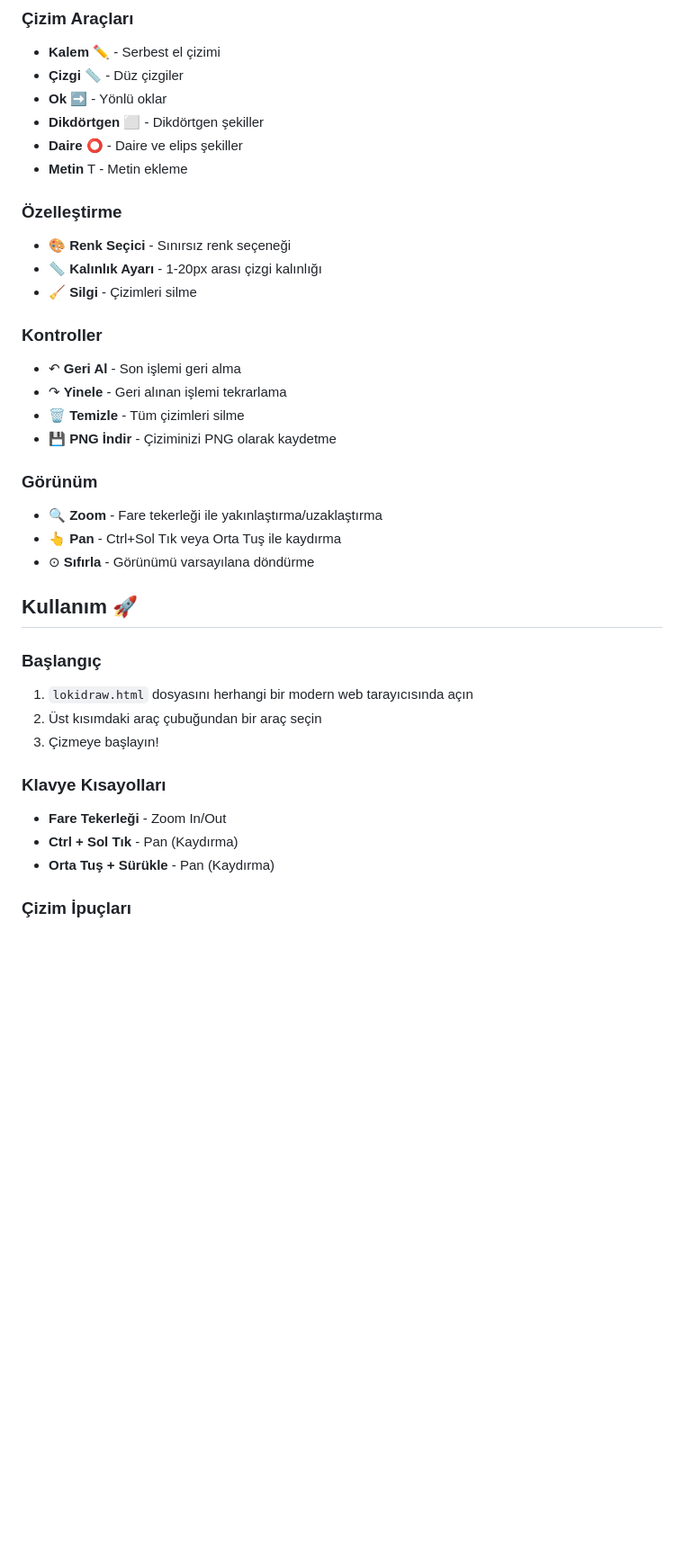
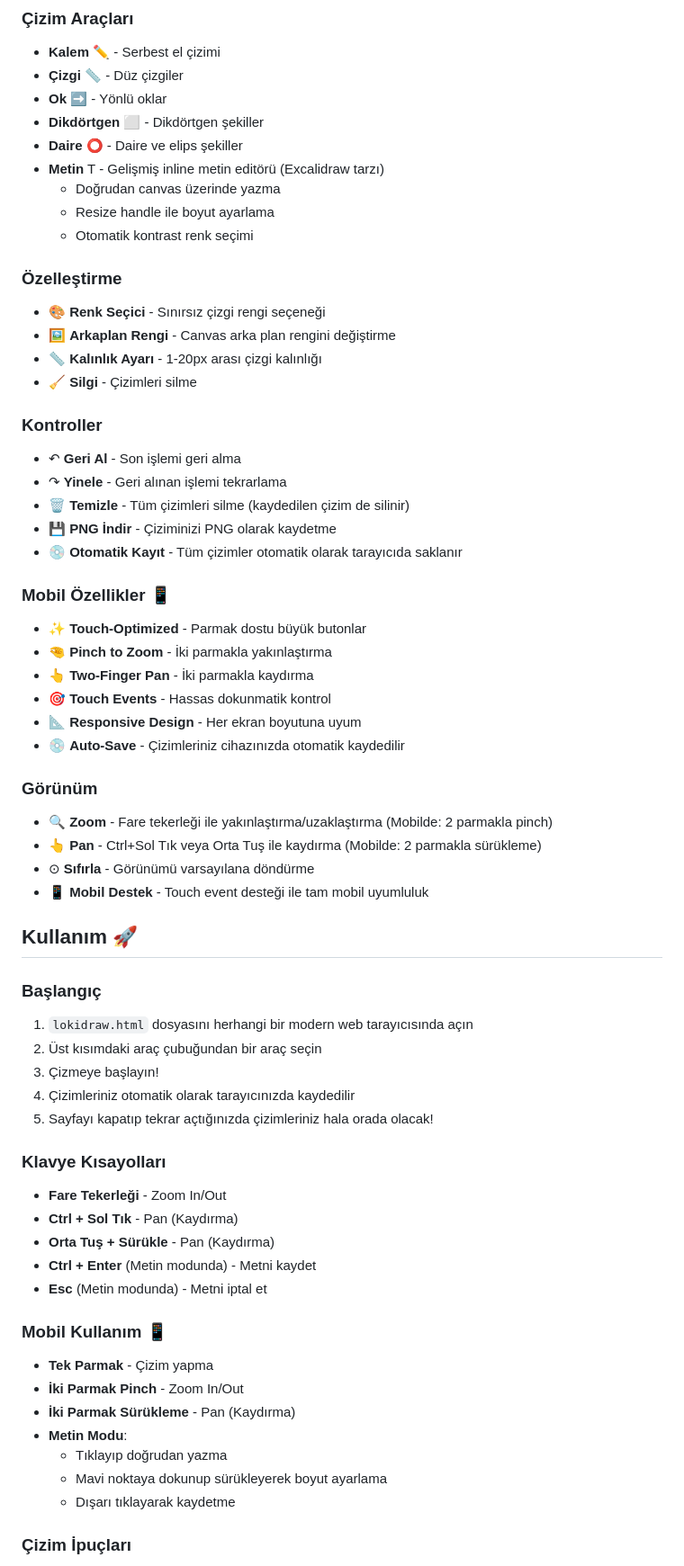
Before and after one commit to Lokidres/lokidraw, a Markdown page: README.md, the part around one of its changes. Shown at 90% size. Drawn GitHub-style; blank space fills up the shorter version.

```diff
--- a/README.md
+++ b/README.md
@@ -10,23 +10,37 @@ Excalidraw'dan ilham alınarak geliştirilmiş, tarayıcı tabanlı modern bir
 - **Ok** ➡️ - Yönlü oklar
 - **Dikdörtgen** ⬜ - Dikdörtgen şekiller
 - **Daire** ⭕ - Daire ve elips şekiller
-- **Metin** T - Metin ekleme
+- **Metin** T - Gelişmiş inline metin editörü (Excalidraw tarzı)
+  - Doğrudan canvas üzerinde yazma
+  - Resize handle ile boyut ayarlama
+  - Otomatik kontrast renk seçimi
 
 ### Özelleştirme
-- 🎨 **Renk Seçici** - Sınırsız renk seçeneği
+- 🎨 **Renk Seçici** - Sınırsız çizgi rengi seçeneği
+- 🖼️ **Arkaplan Rengi** - Canvas arka plan rengini değiştirme
 - 📏 **Kalınlık Ayarı** - 1-20px arası çizgi kalınlığı
 - 🧹 **Silgi** - Çizimleri silme
 
 ### Kontroller
 - ↶ **Geri Al** - Son işlemi geri alma
 - ↷ **Yinele** - Geri alınan işlemi tekrarlama
-- 🗑️ **Temizle** - Tüm çizimleri silme
+- 🗑️ **Temizle** - Tüm çizimleri silme (kaydedilen çizim de silinir)
 - 💾 **PNG İndir** - Çiziminizi PNG olarak kaydetme
+- 💿 **Otomatik Kayıt** - Tüm çizimler otomatik olarak tarayıcıda saklanır
+
+### Mobil Özellikler 📱
+- ✨ **Touch-Optimized** - Parmak dostu büyük butonlar
+- 🤏 **Pinch to Zoom** - İki parmakla yakınlaştırma
+- 👆 **Two-Finger Pan** - İki parmakla kaydırma
+- 🎯 **Touch Events** - Hassas dokunmatik kontrol
+- 📐 **Responsive Design** - Her ekran boyutuna uyum
+- 💿 **Auto-Save** - Çizimleriniz cihazınızda otomatik kaydedilir
 
 ### Görünüm
-- 🔍 **Zoom** - Fare tekerleği ile yakınlaştırma/uzaklaştırma
-- 👆 **Pan** - Ctrl+Sol Tık veya Orta Tuş ile kaydırma
+- 🔍 **Zoom** - Fare tekerleği ile yakınlaştırma/uzaklaştırma (Mobilde: 2 parmakla pinch)
+- 👆 **Pan** - Ctrl+Sol Tık veya Orta Tuş ile kaydırma (Mobilde: 2 parmakla sürükleme)
 - ⊙ **Sıfırla** - Görünümü varsayılana döndürme
+- 📱 **Mobil Destek** - Touch event desteği ile tam mobil uyumluluk
 
 ## Kullanım 🚀
 
@@ -34,11 +48,24 @@ Excalidraw'dan ilham alınarak geliştirilmiş, tarayıcı tabanlı modern bir
 1. `lokidraw.html` dosyasını herhangi bir modern web tarayıcısında açın
 2. Üst kısımdaki araç çubuğundan bir araç seçin
 3. Çizmeye başlayın!
+4. Çizimleriniz otomatik olarak tarayıcınızda kaydedilir
+5. Sayfayı kapatıp tekrar açtığınızda çizimleriniz hala orada olacak!
 
 ### Klavye Kısayolları
 - **Fare Tekerleği** - Zoom In/Out
 - **Ctrl + Sol Tık** - Pan (Kaydırma)
 - **Orta Tuş + Sürükle** - Pan (Kaydırma)
+- **Ctrl + Enter** (Metin modunda) - Metni kaydet
+- **Esc** (Metin modunda) - Metni iptal et
+
+### Mobil Kullanım 📱
+- **Tek Parmak** - Çizim yapma
+- **İki Parmak Pinch** - Zoom In/Out
+- **İki Parmak Sürükleme** - Pan (Kaydırma)
+- **Metin Modu**:
+  - Tıklayıp doğrudan yazma
+  - Mavi noktaya dokunup sürükleyerek boyut ayarlama
+  - Dışarı tıklayarak kaydetme
 
 ### Çizim İpuçları
 1. **Kalem Aracı**: Tıklayıp sürükleyerek serbest çizim yapın
```
Also changed, not shown: other parts of README.md (+24 -6 lines).
